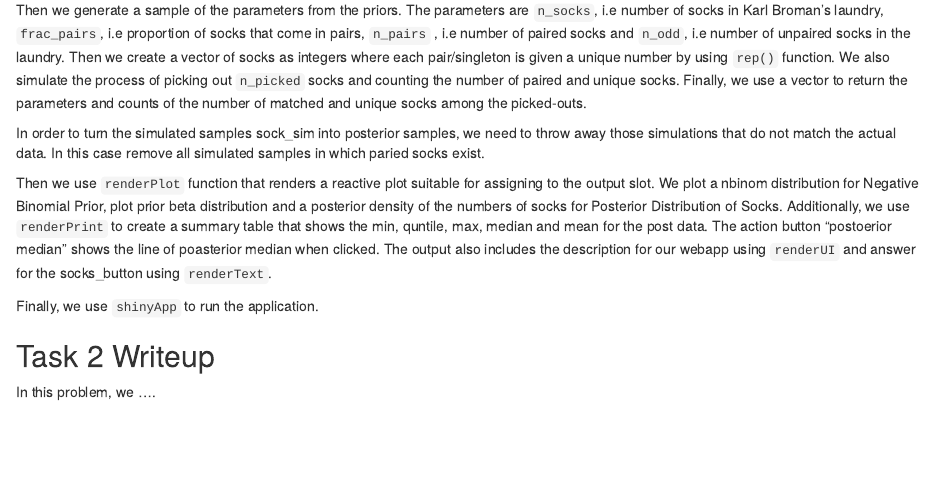
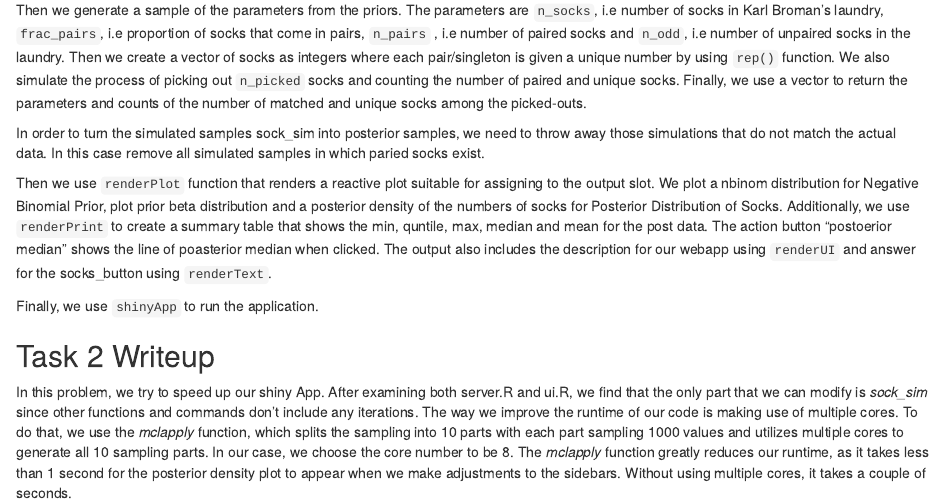
Before and after one commit to edenhuangSH/Shiny_App_of_Approximate_Bayesian_Computation_on_Karl_Broman_Socks, an R Markdown document (hw5.Rmd): the page in a window 1100 px wide, from 740 px down. Rendered offline with R 4.5, knitr and Pandoc, with nearby package versions.

Commit message:
Write-up task2 added

```diff
--- a/hw5.Rmd
+++ b/hw5.Rmd
@@ -34,4 +34,4 @@ Finally, we use `shinyApp` to run the application.
 
 ## Task 2 Writeup
 
-In this problem, we ....
+In this problem, we try to speed up our shiny App. After examining both server.R and ui.R, we find that the only part that we can modify is *sock_sim* since other functions and commands don't include any iterations. The way we improve the runtime of our code is making use of multiple cores. To do that, we use the *mclapply* function, which splits the sampling into 10 parts with each part sampling 1000 values and utilizes multiple cores to generate all 10 sampling parts. In our case, we choose the core number to be 8. The *mclapply* function greatly reduces our runtime, as it takes less than 1 second for the posterior density plot to appear when we make adjustments to the sidebars. Without using multiple cores, it takes a couple of seconds.
```
